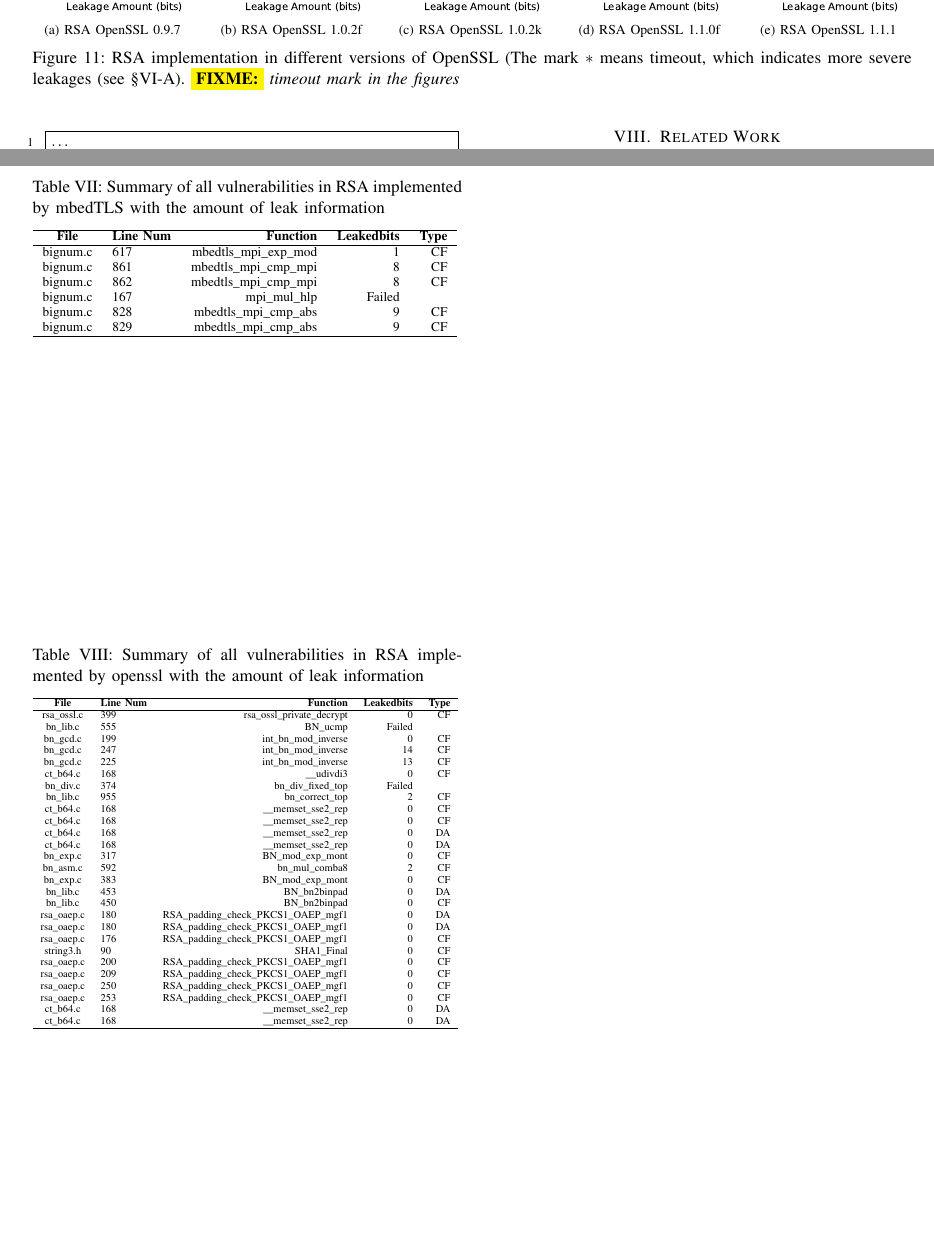
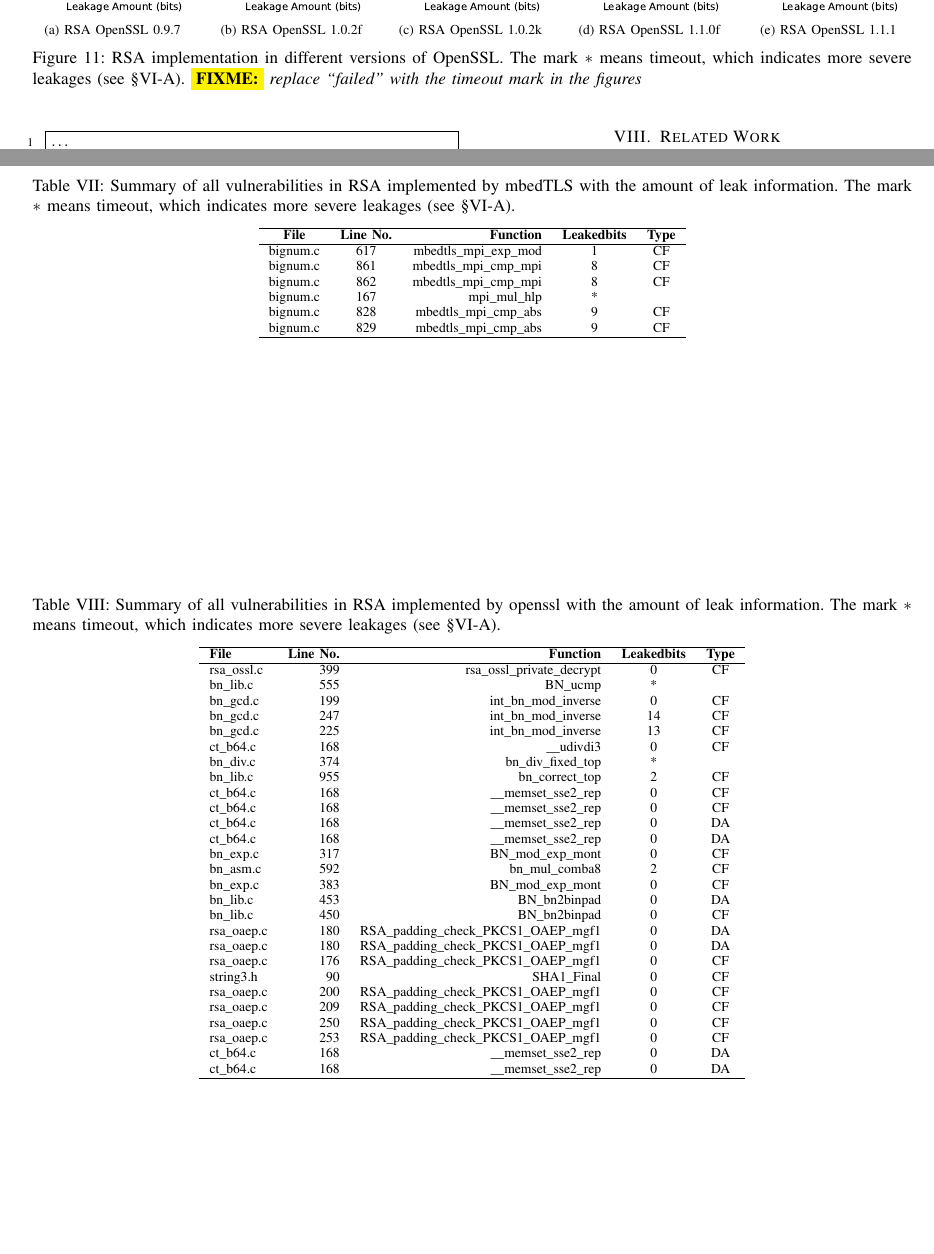
Before and after one commit to qinkunbao/QIF, a LaTeX paper (papers/SP2020_June_1/main.tex, which reads papers/SP2020_June_1/figures/form/latex/RSA-mbedTLS-2-5.tex, papers/SP2020_June_1/figures/form/latex/RSA-openssl-1-1-1.tex, papers/SP2020_June_1/sections/evaluation.tex): two parts of pages 13 and 17 of 17, joined at a grey line, cut so that both start at the same text. Compiled offline with pdfLaTeX; a missing font is replaced by an installed copy or a similar font; a LaTeX package or settings file that is missing is left out.

Commit message:
misc. fixes.

```diff
--- a/papers/SP2020_June_1/figures/form/latex/RSA-mbedTLS-2-5.tex
+++ b/papers/SP2020_June_1/figures/form/latex/RSA-mbedTLS-2-5.tex
@@ -1,16 +1,19 @@
-\begin{table}[h]
+\begin{table*}%[h]
 \centering
-\caption{Summary of all vulnerabilities in RSA implemented by mbedTLS with the amount of leak information}\label{tab:RSAmbedTLS}
-\resizebox{\columnwidth}{!}{\begin{tabular}{clrrr}
+\caption{Summary of all vulnerabilities in RSA implemented by mbedTLS with the amount of leak information.
+The mark $*$ means timeout,
+      which indicates more severe leakages (see \S\ref{loc:timeout}).}\label{tab:RSAmbedTLS}
+%\resizebox{\columnwidth}{!}{
+\begin{tabular}{ccrcc}
 \hline
-\textbf{File} & \textbf{Line Num} & \textbf{Function} & \textbf{Leakedbits} & \textbf{Type} \\\hline
+\textbf{File} & \textbf{Line No.} & \textbf{Function} & \textbf{Leakedbits} & \textbf{Type} \\\hline
 bignum.c&617&mbedtls\_mpi\_exp\_mod&1 &CF\\
 bignum.c&861&mbedtls\_mpi\_cmp\_mpi&8 &CF\\
 bignum.c&862&mbedtls\_mpi\_cmp\_mpi&8 &CF\\
-bignum.c&167&mpi\_mul\_hlp&Failed&\\
+bignum.c&167&mpi\_mul\_hlp&*&\\
 bignum.c&828&mbedtls\_mpi\_cmp\_abs&9 &CF\\
 bignum.c&829&mbedtls\_mpi\_cmp\_abs&9 &CF\\
 \hline
 \end{tabular}
-}
-\end{table}
+%}
+\end{table*}
--- a/papers/SP2020_June_1/figures/form/latex/RSA-openssl-1-1-1.tex
+++ b/papers/SP2020_June_1/figures/form/latex/RSA-openssl-1-1-1.tex
@@ -1,16 +1,19 @@
-\begin{table}[h]
+\begin{table*}%[h]
 \centering
-\caption{Summary of all vulnerabilities in RSA implemented by openssl with the amount of leak information}\label{tab:RSAopenssl}
-\resizebox{\columnwidth}{!}{\begin{tabular}{clrrr}
+\caption{Summary of all vulnerabilities in RSA implemented by openssl with the amount of leak information.
+The mark $*$ means timeout,
+      which indicates more severe leakages (see \S\ref{loc:timeout}).}\label{tab:RSAopenssl}
+%\resizebox{\columnwidth}{!}{
+\begin{tabular}{lrrcc}
 \hline
-\textbf{File} & \textbf{Line Num} & \textbf{Function} & \textbf{Leakedbits} & \textbf{Type} \\\hline
+\textbf{File} & \textbf{Line No.} & \textbf{Function} & \textbf{Leakedbits} & \textbf{Type} \\\hline
 rsa\_ossl.c&399&rsa\_ossl\_private\_decrypt&0 &CF\\
-bn\_lib.c&555&BN\_ucmp&Failed&\\
+bn\_lib.c&555&BN\_ucmp&*&\\
 bn\_gcd.c&199&int\_bn\_mod\_inverse&0 &CF\\
 bn\_gcd.c&247&int\_bn\_mod\_inverse&14&CF\\
 bn\_gcd.c&225&int\_bn\_mod\_inverse&13&CF\\
 ct\_b64.c&168&\_\_udivdi3&0 &CF\\
-bn\_div.c&374&bn\_div\_fixed\_top&Failed&\\
+bn\_div.c&374&bn\_div\_fixed\_top&*&\\
 bn\_lib.c&955&bn\_correct\_top&2 &CF\\
 ct\_b64.c&168&\_\_memset\_sse2\_rep&0 &CF\\
 ct\_b64.c&168&\_\_memset\_sse2\_rep&0 &CF\\
@@ -33,5 +36,5 @@
 ct\_b64.c&168&\_\_memset\_sse2\_rep&0 &DA\\
 \hline
 \end{tabular}
-}
-\end{table}
+%}
+\end{table*}
--- a/papers/SP2020_June_1/sections/evaluation.tex
+++ b/papers/SP2020_June_1/sections/evaluation.tex
@@ -318,8 +318,9 @@
         \includegraphics[width=.19\linewidth]{./figures/result/RSA-openssl-1-1-1.pdf}
         \label{fig:rsa-5}
     }
-    \caption{RSA implementation in different versions of OpenSSL (The mark $*$ means timeout,
-      which indicates more severe leakages (see \S\ref{loc:timeout}). \fixme{timeout mark in the figures}}
+    \caption{RSA implementation in different versions of OpenSSL. The mark $*$ means timeout,
+      which indicates more severe leakages (see \S\ref{loc:timeout}).
+      \fixme{replace ``failed'' with the timeout mark in the figures}}
     \label{fig:rsa}
 \end{figure*}
 
```
